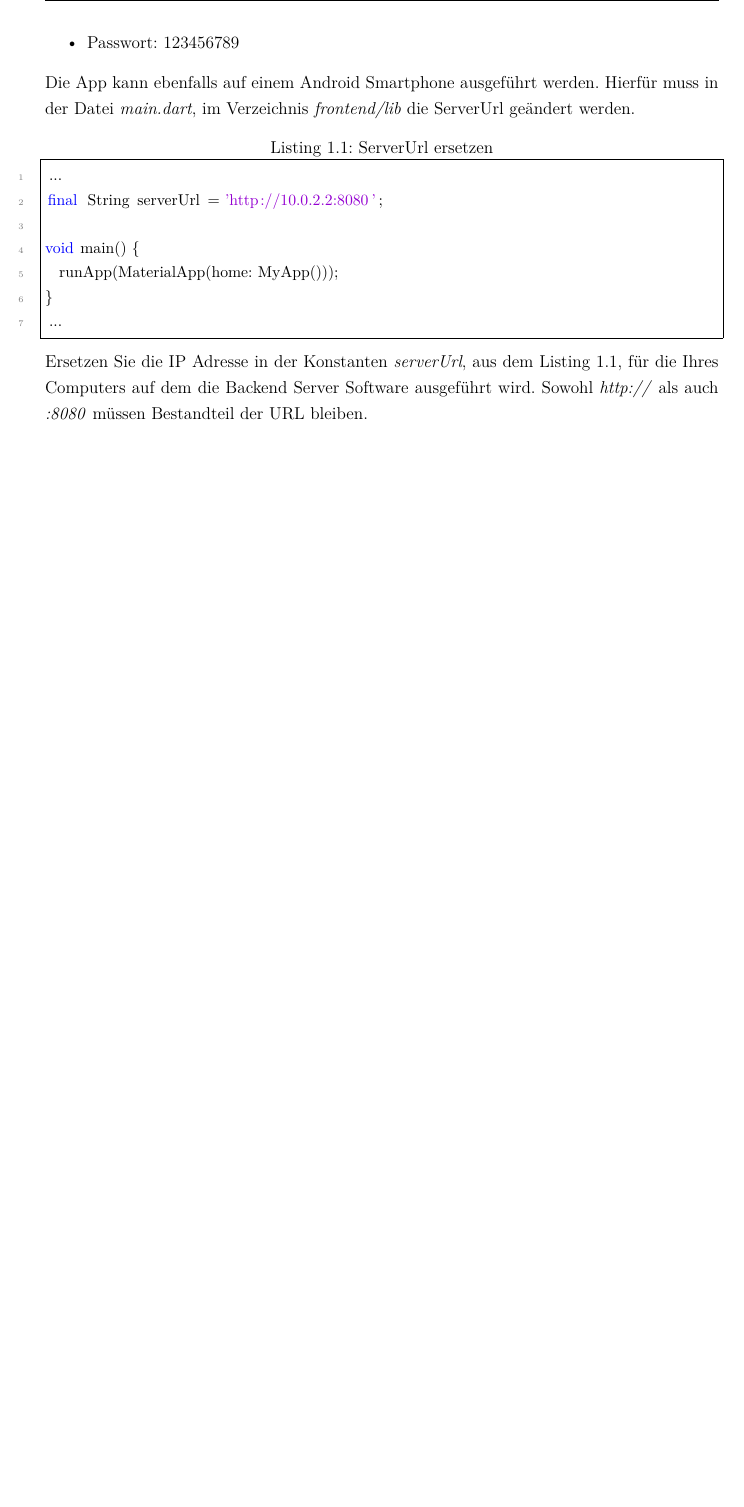
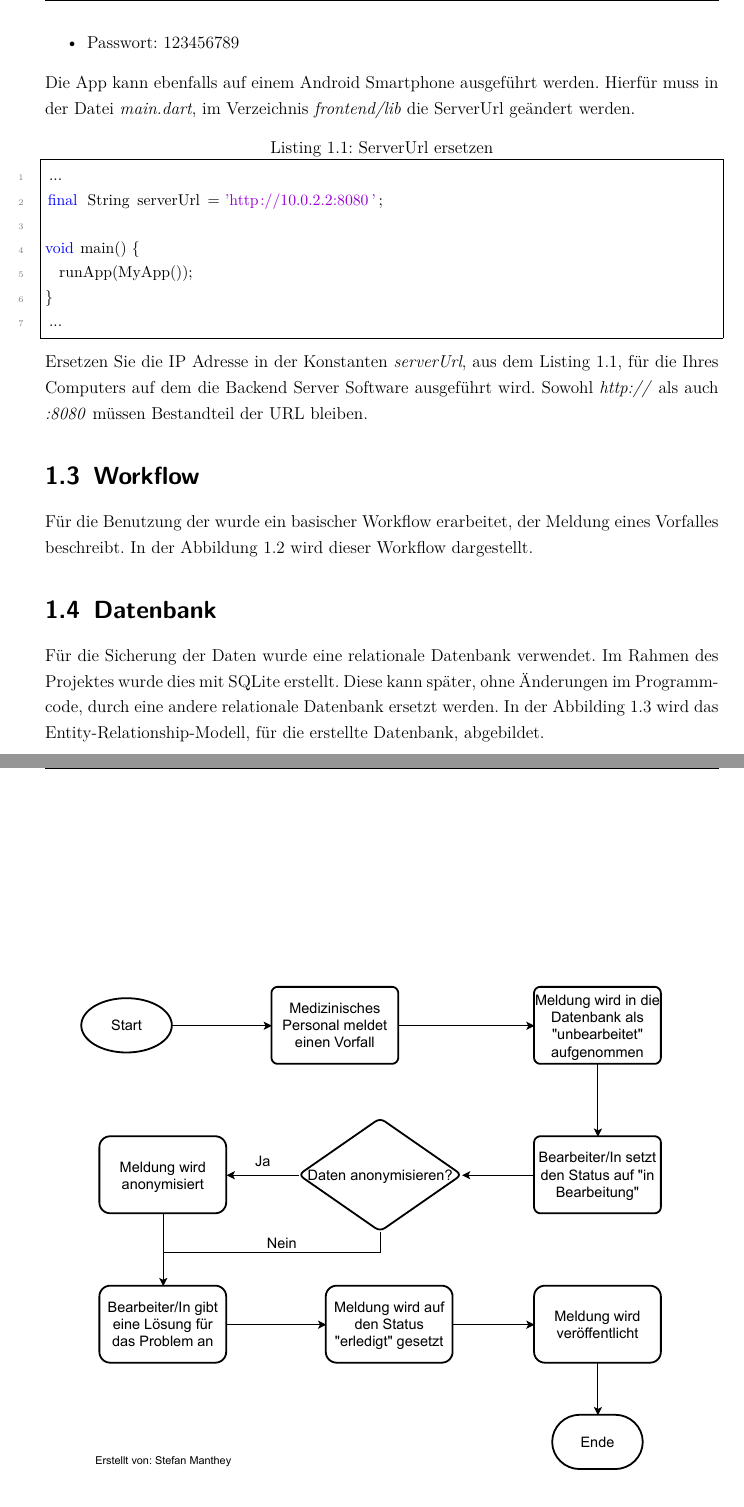
Before and after one commit to amandajoelle/Frontend, a LaTeX document (cirs_dev_documentation/Dokumentation.tex, which reads cirs_dev_documentation/02_entwickler_dokumentation.tex): part of page 7 of 7 before the commit and two parts of pages 7 and 8 of 9 after it, the two joined at a grey line, cut so that both start at the same text, the shorter picture padded with empty space. Compiled offline with pdfLaTeX.

Commit message:
Completed documentation

```diff
--- a/cirs_dev_documentation/02_entwickler_dokumentation.tex
+++ b/cirs_dev_documentation/02_entwickler_dokumentation.tex
@@ -44,8 +44,21 @@ Die App kann ebenfalls auf einem Android Smartphone ausgeführt werden. Hierfür
 final String serverUrl = 'http://10.0.2.2:8080';
 
 void main() {
-  runApp(MaterialApp(home: MyApp()));
+  runApp(MyApp());
 }
 ...
 \end{lstlisting}
 Ersetzen Sie die IP Adresse in der Konstanten \textit{serverUrl}, aus dem Listing \ref{lst:url_ersetzen}, für die Ihres Computers auf dem die Backend Server Software ausgeführt wird. Sowohl \textit{http://} als auch \textit{:8080} müssen Bestandteil der URL bleiben.
+
+\section{Workflow}
+\label{workflow}
+Für die Benutzung der wurde ein basischer Workflow erarbeitet, der Meldung eines Vorfalles beschreibt. In der Abbildung \ref{fig:work} wird dieser Workflow dargestellt.
+\begin{figure}[hbt!]
+\includegraphics[width=16cm]{CIRS_Workflow.pdf}
+\caption{Grundlegender Workflow zum melden eines Vorfalls in der CIRS APP}
+\label{fig:work}
+\end{figure}
+
+\section{Datenbank}
+\label{datenbank}
+Für die Sicherung der Daten wurde eine relationale Datenbank verwendet. Im Rahmen des Projektes wurde dies mit SQLite erstellt. Diese kann später, ohne Änderungen im Programmcode, durch eine andere relationale Datenbank ersetzt werden. In der Abbilding \ref{fig:cirs_data} wird das Entity-Relationship-Modell, für die erstellte Datenbank, abgebildet.
```
Also changed, not shown: cirs_dev_documentation/Dokumentation.pdf, cirs_dev_documentation/img/CIRS_Workflow.pdf (added), cirs_dev_documentation/img/ERM-CIRS.pdf (added), cirs_dev_documentation/02_entwickler_dokumentation.tex (5 more changed lines).
